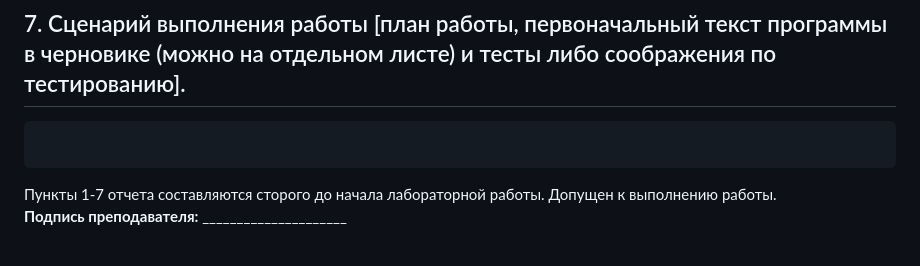
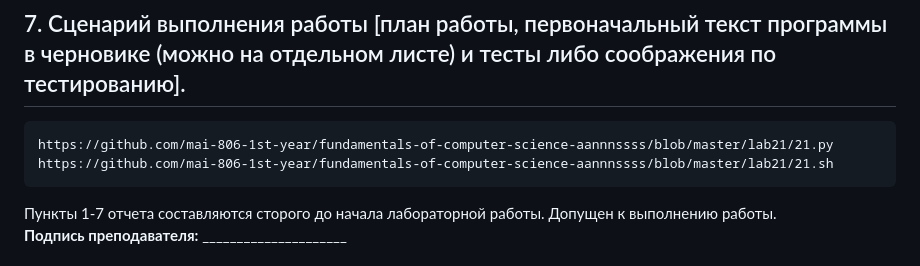
Before and after one commit to aannnssss/fundamentals-of-computer-science-aannnssss, a Markdown page: lab21/README.md, the part around the change. Drawn GitHub-style.

````diff
--- a/lab21/README.md
+++ b/lab21/README.md
@@ -59,6 +59,8 @@
 ## 7. Сценарий выполнения работы [план работы, первоначальный текст программы в черновике (можно на отдельном листе) и тесты либо соображения по тестированию].
 
 ```
+https://github.com/mai-806-1st-year/fundamentals-of-computer-science-aannnssss/blob/master/lab21/21.py
+https://github.com/mai-806-1st-year/fundamentals-of-computer-science-aannnssss/blob/master/lab21/21.sh
 ```
 Пункты 1-7 отчета составляются сторого до начала лабораторной работы.
 Допущен к выполнению работы.
````
